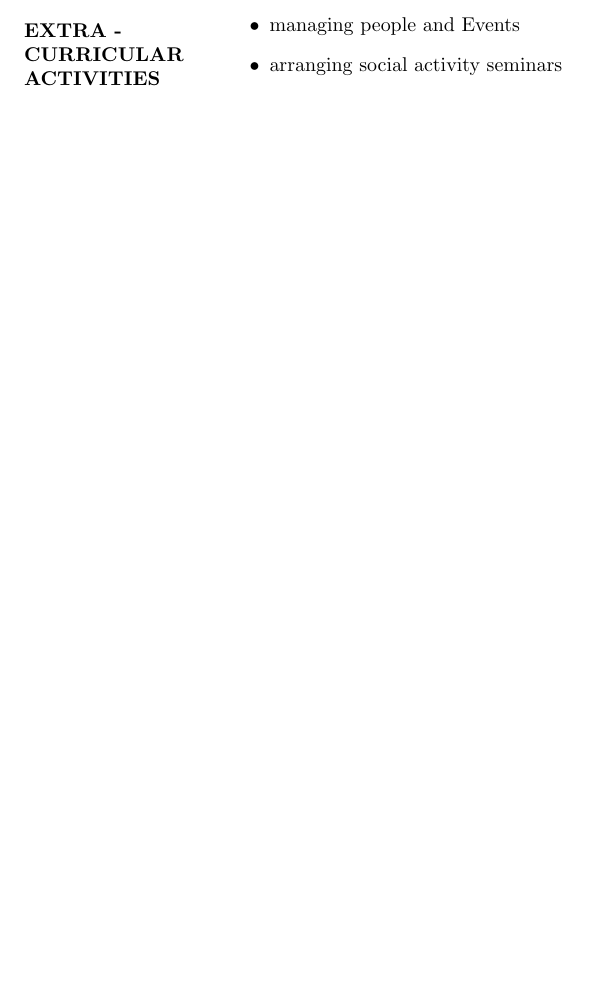
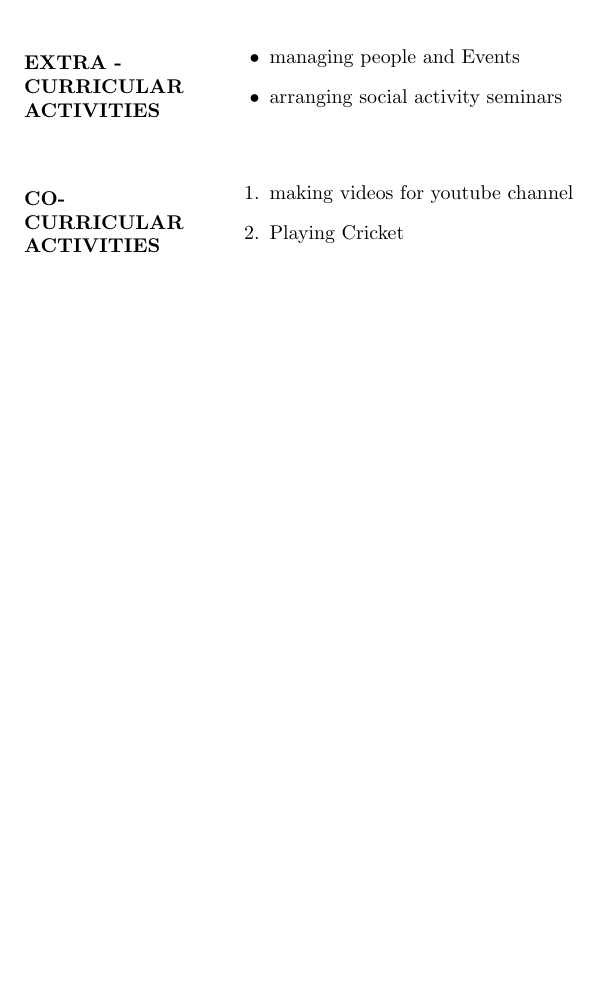
Before and after one commit to keyurrakholiya/keyurrakholiya_resume, a LaTeX CV (resumeupload.tex): part of page 2 of 2, cut so that both start at the same text, the shorter picture padded with empty space. Compiled offline with pdfLaTeX.

Commit message:
i add my co-curricular activities

```diff
--- a/resumeupload.tex
+++ b/resumeupload.tex
@@ -151,4 +154,18 @@
 
  		\end{itemize}
  	\end{flushleft}
+
+ %%%%%%%		co curricullar activity	%%%%%%%
+ \begin{flushleft}
+ 	\vspace{0.4in}
+ 	\textbf{CO- \\CURRICULAR \\ACTIVITIES }
+ 	\begin{enumerate}
+ 		\vspace{-0.65in}
+ 		\addtolength{\itemindent}{1.359in}
+ 		\item  making videos for youtube channel
+ 		\item  Playing Cricket
+
+ 	\end{enumerate}
+ \end{flushleft}
+
 \end{document}
```
Also changed, not shown: resumeupload.pdf, resumeupload.tex (3 more changed lines), 2 other files.
